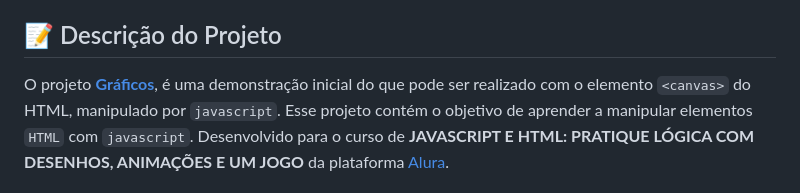
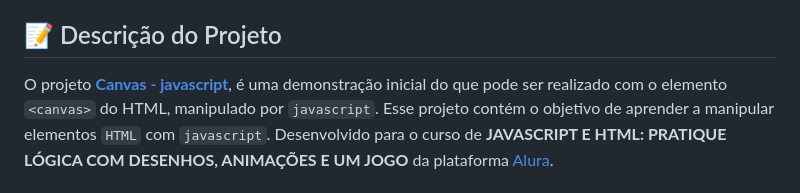
Before and after one commit to nayarawatanuki/javascript__graphics, a Markdown page: README.md, the part around the change. GitHub-like rendering.

```diff
--- a/README.md
+++ b/README.md
@@ -15,7 +15,7 @@
 </br>
 
 ## :pencil: Descrição do Projeto
-O projeto **[Gráficos](https://nayarawatanuki.github.io/javascript__graphics/)**, é uma demonstração inicial do que pode ser realizado com o elemento `<canvas>` do HTML, manipulado por `javascript`.
+O projeto **[Canvas - javascript](https://nayarawatanuki.github.io/javascript__graphics/)**, é uma demonstração inicial do que pode ser realizado com o elemento `<canvas>` do HTML, manipulado por `javascript`.
 Esse projeto contém o objetivo de aprender a manipular elementos `HTML` com `javascript`.
 </br>Desenvolvido para o curso de **JAVASCRIPT E HTML: PRATIQUE LÓGICA COM DESENHOS, ANIMAÇÕES E UM JOGO** da plataforma [Alura](https://www.alura.com.br/).
 
```
